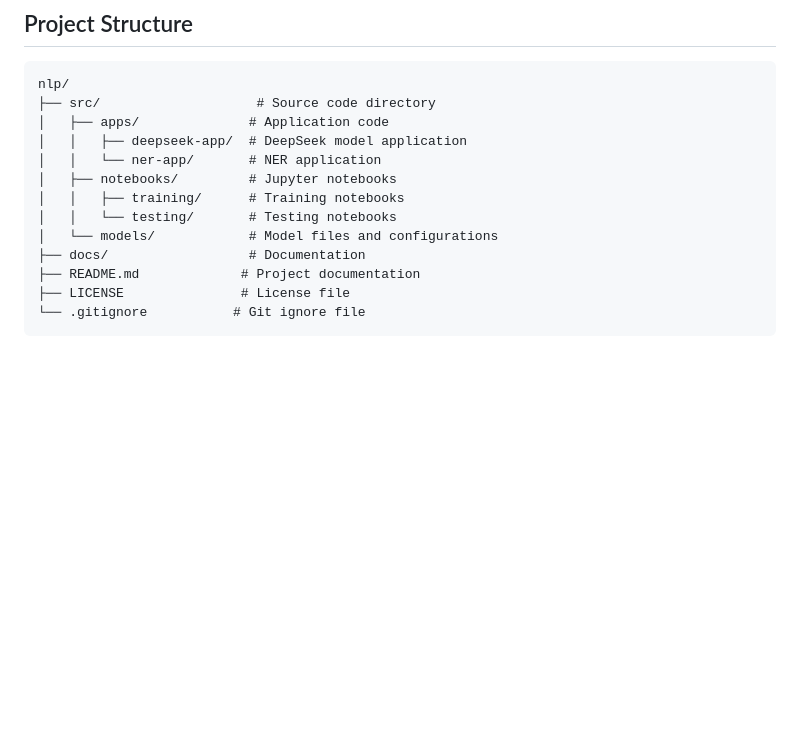
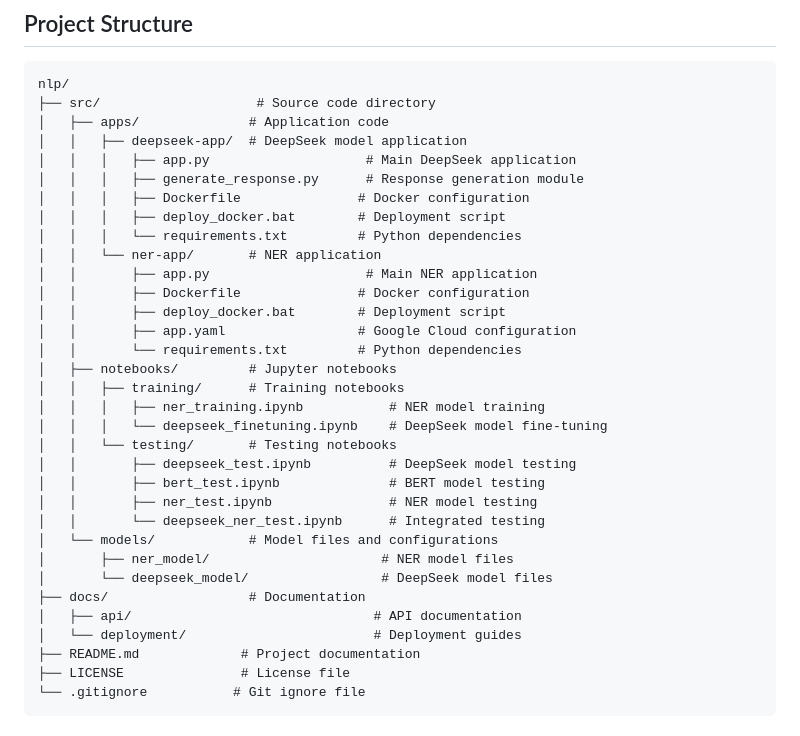
Before and after one commit to Shannu3766/AgroAI, a Markdown page: README.md, the part around the change. GitHub-like rendering; blank space fills up the shorter version.

Commit message:
Updated directory Structure

```diff
--- a/README.md
+++ b/README.md
@@ -25,12 +25,32 @@ nlp/
 ├── src/                    # Source code directory
 │   ├── apps/              # Application code
 │   │   ├── deepseek-app/  # DeepSeek model application
+│   │   │   ├── app.py                    # Main DeepSeek application
+│   │   │   ├── generate_response.py      # Response generation module
+│   │   │   ├── Dockerfile               # Docker configuration
+│   │   │   ├── deploy_docker.bat        # Deployment script
+│   │   │   └── requirements.txt         # Python dependencies
 │   │   └── ner-app/       # NER application
+│   │       ├── app.py                    # Main NER application
+│   │       ├── Dockerfile               # Docker configuration
+│   │       ├── deploy_docker.bat        # Deployment script
+│   │       ├── app.yaml                 # Google Cloud configuration
+│   │       └── requirements.txt         # Python dependencies
 │   ├── notebooks/         # Jupyter notebooks
 │   │   ├── training/      # Training notebooks
+│   │   │   ├── ner_training.ipynb           # NER model training
+│   │   │   └── deepseek_finetuning.ipynb    # DeepSeek model fine-tuning
 │   │   └── testing/       # Testing notebooks
+│   │       ├── deepseek_test.ipynb          # DeepSeek model testing
+│   │       ├── bert_test.ipynb              # BERT model testing
+│   │       ├── ner_test.ipynb               # NER model testing
+│   │       └── deepseek_ner_test.ipynb      # Integrated testing
 │   └── models/            # Model files and configurations
+│       ├── ner_model/                      # NER model files
+│       └── deepseek_model/                 # DeepSeek model files
 ├── docs/                  # Documentation
+│   ├── api/                               # API documentation
+│   └── deployment/                        # Deployment guides
 ├── README.md             # Project documentation
 ├── LICENSE               # License file
 └── .gitignore           # Git ignore file
```
